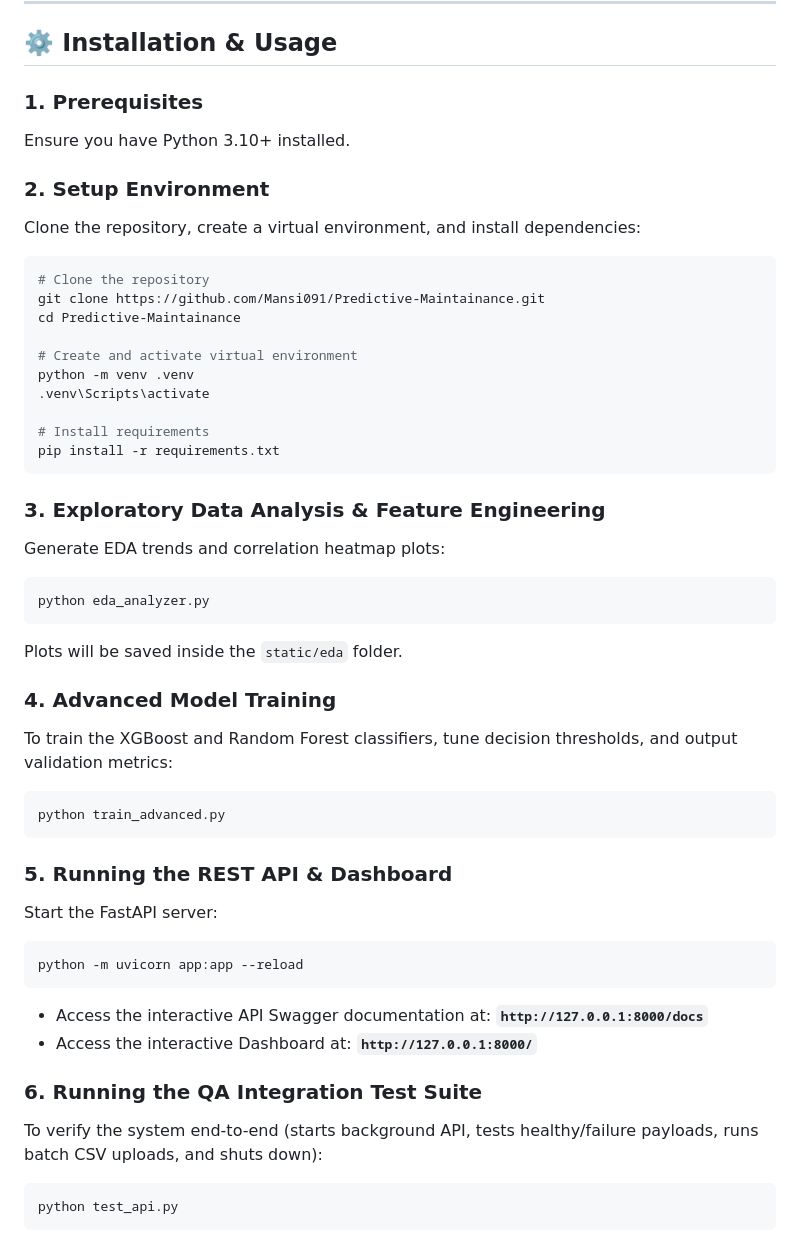
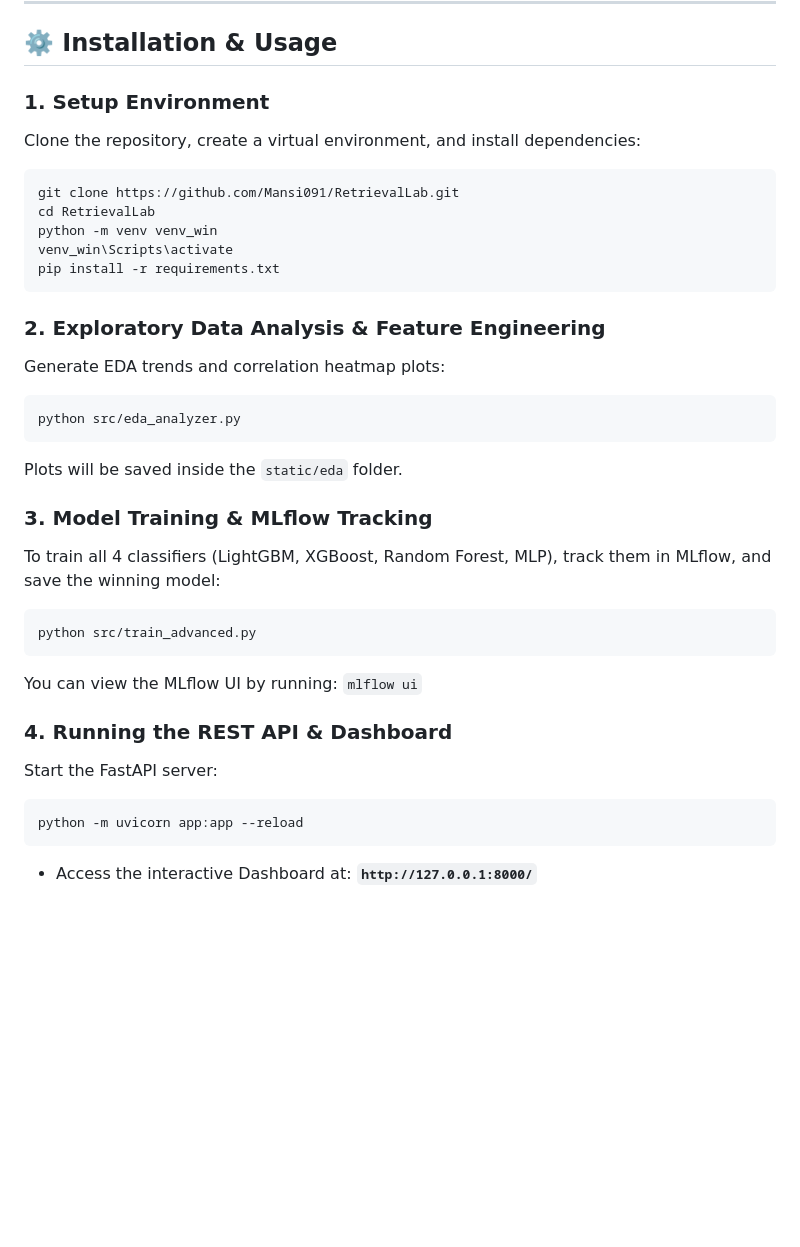
Before and after one commit to Mansi091/RetrievalLab, a Markdown page: README.md, the part around one of its changes. GitHub-like rendering; blank space fills up the shorter version.

````diff
--- a/README.md
+++ b/README.md
@@ -78,47 +108,33 @@ Additionally, 2 physics-derived features are engineered:
 
 ## ⚙️ Installation & Usage
 
-### 1. Prerequisites
-Ensure you have Python 3.10+ installed.
-
-### 2. Setup Environment
+### 1. Setup Environment
 Clone the repository, create a virtual environment, and install dependencies:
 ```powershell
-# Clone the repository
-git clone https://github.com/Mansi091/Predictive-Maintainance.git
-cd Predictive-Maintainance
-
-# Create and activate virtual environment
-python -m venv .venv
-.venv\Scripts\activate
-
-# Install requirements
+git clone https://github.com/Mansi091/RetrievalLab.git
+cd RetrievalLab
+python -m venv venv_win
+venv_win\Scripts\activate
 pip install -r requirements.txt
 ```
 
-### 3. Exploratory Data Analysis & Feature Engineering
+### 2. Exploratory Data Analysis & Feature Engineering
 Generate EDA trends and correlation heatmap plots:
 ```powershell
-python eda_analyzer.py
+python src/eda_analyzer.py
 ```
 Plots will be saved inside the `static/eda` folder.
 
-### 4. Advanced Model Training
-To train the XGBoost and Random Forest classifiers, tune decision thresholds, and output validation metrics:
+### 3. Model Training & MLflow Tracking
+To train all 4 classifiers (LightGBM, XGBoost, Random Forest, MLP), track them in MLflow, and save the winning model:
 ```powershell
-python train_advanced.py
+python src/train_advanced.py
 ```
+You can view the MLflow UI by running: `mlflow ui`
 
-### 5. Running the REST API & Dashboard
+### 4. Running the REST API & Dashboard
 Start the FastAPI server:
 ```powershell
 python -m uvicorn app:app --reload
 ```
-* Access the interactive API Swagger documentation at: **`http://127.0.0.1:8000/docs`**
 * Access the interactive Dashboard at: **`http://127.0.0.1:8000/`**
-
-### 6. Running the QA Integration Test Suite
-To verify the system end-to-end (starts background API, tests healthy/failure payloads, runs batch CSV uploads, and shuts down):
-```powershell
-python test_api.py
-```
````
Also changed, not shown: other parts of README.md (+45 -15 lines).
